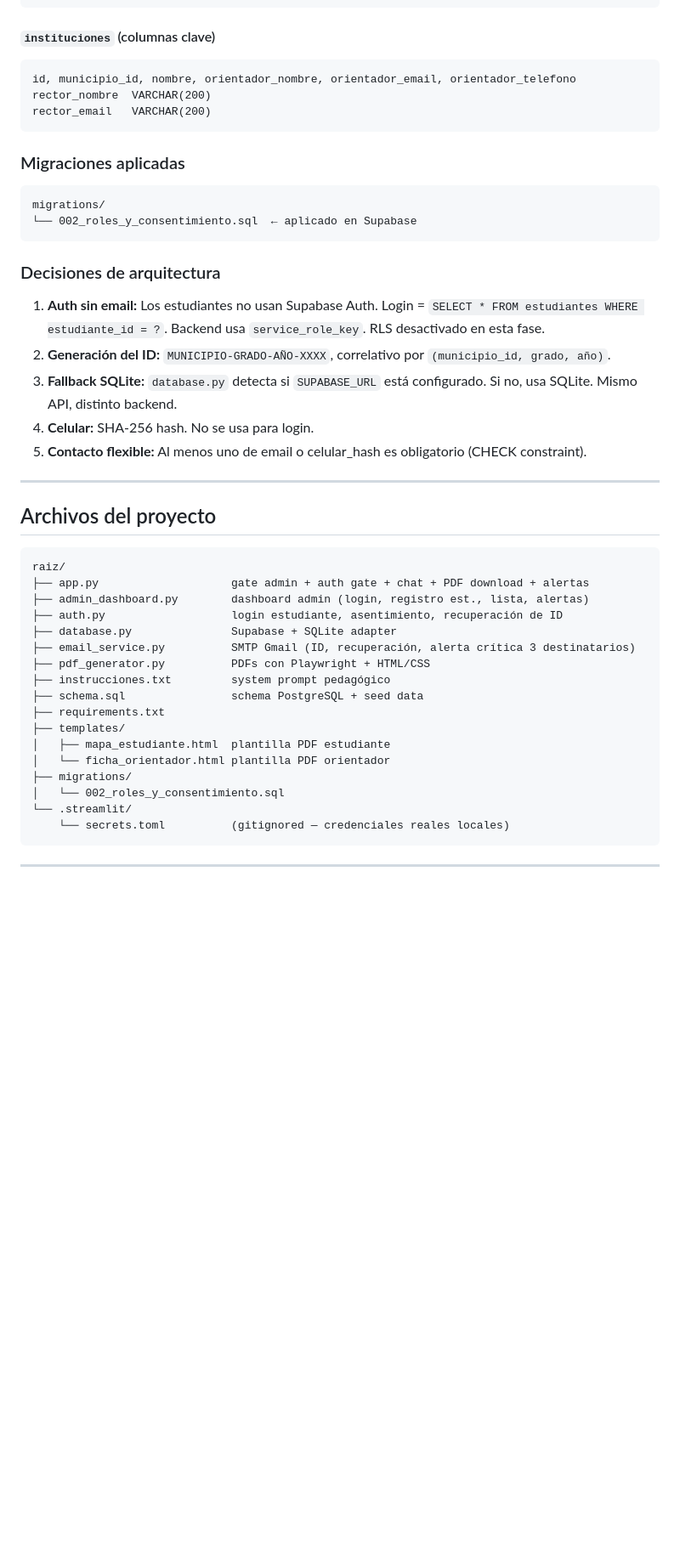
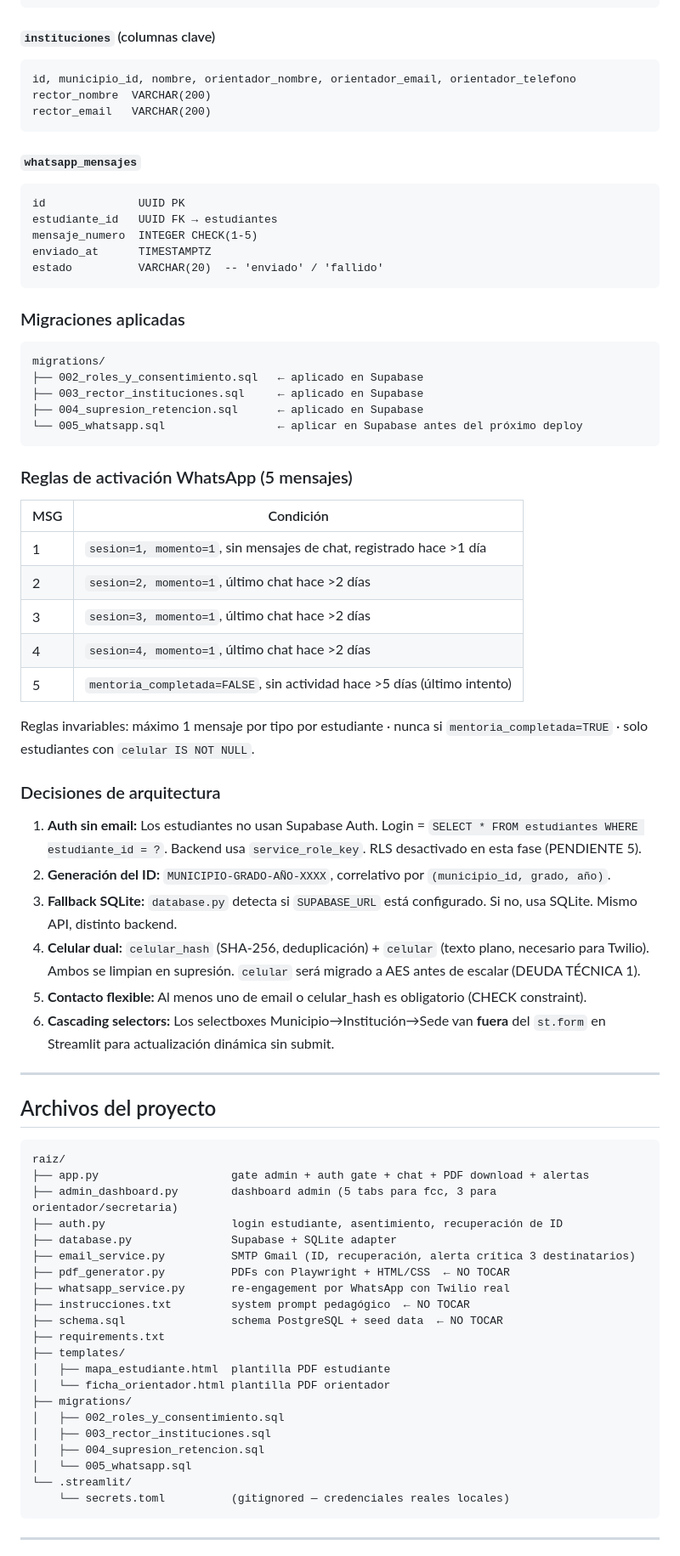
Before and after one commit to Taurox485/raiz-beta, a Markdown page: CLAUDE.md, the part around one of its changes. Shown at 85% size. Drawn GitHub-style; blank space fills up the shorter version.

Commit message:
docs: actualizar CLAUDE.md estado mayo 2026

````diff
--- a/CLAUDE.md
+++ b/CLAUDE.md
@@ -159,18 +187,42 @@ rector_nombre  VARCHAR(200)
 rector_email   VARCHAR(200)
 ```
 
+#### `whatsapp_mensajes`
+```
+id              UUID PK
+estudiante_id   UUID FK → estudiantes
+mensaje_numero  INTEGER CHECK(1-5)
+enviado_at      TIMESTAMPTZ
+estado          VARCHAR(20)  -- 'enviado' / 'fallido'
+```
+
 ### Migraciones aplicadas
 ```
 migrations/
-└── 002_roles_y_consentimiento.sql  ← aplicado en Supabase
+├── 002_roles_y_consentimiento.sql   ← aplicado en Supabase
+├── 003_rector_instituciones.sql     ← aplicado en Supabase
+├── 004_supresion_retencion.sql      ← aplicado en Supabase
+└── 005_whatsapp.sql                 ← aplicar en Supabase antes del próximo deploy
 ```
 
+### Reglas de activación WhatsApp (5 mensajes)
+| MSG | Condición |
+|-----|-----------|
+| 1 | `sesion=1, momento=1`, sin mensajes de chat, registrado hace >1 día |
+| 2 | `sesion=2, momento=1`, último chat hace >2 días |
+| 3 | `sesion=3, momento=1`, último chat hace >2 días |
+| 4 | `sesion=4, momento=1`, último chat hace >2 días |
+| 5 | `mentoria_completada=FALSE`, sin actividad hace >5 días (último intento) |
+
+Reglas invariables: máximo 1 mensaje por tipo por estudiante · nunca si `mentoria_completada=TRUE` · solo estudiantes con `celular IS NOT NULL`.
+
 ### Decisiones de arquitectura
-1. **Auth sin email:** Los estudiantes no usan Supabase Auth. Login = `SELECT * FROM estudiantes WHERE estudiante_id = ?`. Backend usa `service_role_key`. RLS desactivado en esta fase.
+1. **Auth sin email:** Los estudiantes no usan Supabase Auth. Login = `SELECT * FROM estudiantes WHERE estudiante_id = ?`. Backend usa `service_role_key`. RLS desactivado en esta fase (PENDIENTE 5).
 2. **Generación del ID:** `MUNICIPIO-GRADO-AÑO-XXXX`, correlativo por `(municipio_id, grado, año)`.
 3. **Fallback SQLite:** `database.py` detecta si `SUPABASE_URL` está configurado. Si no, usa SQLite. Mismo API, distinto backend.
-4. **Celular:** SHA-256 hash. No se usa para login.
+4. **Celular dual:** `celular_hash` (SHA-256, deduplicación) + `celular` (texto plano, necesario para Twilio). Ambos se limpian en supresión. `celular` será migrado a AES antes de escalar (DEUDA TÉCNICA 1).
 5. **Contacto flexible:** Al menos uno de email o celular_hash es obligatorio (CHECK constraint).
+6. **Cascading selectors:** Los selectboxes Municipio→Institución→Sede van **fuera** del `st.form` en Streamlit para actualización dinámica sin submit.
 
 ---
 
@@ -178,19 +230,23 @@ migrations/
 ```
 raiz/
 ├── app.py                    gate admin + auth gate + chat + PDF download + alertas
-├── admin_dashboard.py        dashboard admin (login, registro est., lista, alertas)
+├── admin_dashboard.py        dashboard admin (5 tabs para fcc, 3 para orientador/secretaria)
 ├── auth.py                   login estudiante, asentimiento, recuperación de ID
 ├── database.py               Supabase + SQLite adapter
 ├── email_service.py          SMTP Gmail (ID, recuperación, alerta crítica 3 destinatarios)
-├── pdf_generator.py          PDFs con Playwright + HTML/CSS
-├── instrucciones.txt         system prompt pedagógico
-├── schema.sql                schema PostgreSQL + seed data
+├── pdf_generator.py          PDFs con Playwright + HTML/CSS  ← NO TOCAR
+├── whatsapp_service.py       re-engagement por WhatsApp con Twilio real
+├── instrucciones.txt         system prompt pedagógico  ← NO TOCAR
+├── schema.sql                schema PostgreSQL + seed data  ← NO TOCAR
 ├── requirements.txt
 ├── templates/
 │   ├── mapa_estudiante.html  plantilla PDF estudiante
 │   └── ficha_orientador.html plantilla PDF orientador
 ├── migrations/
-│   └── 002_roles_y_consentimiento.sql
+│   ├── 002_roles_y_consentimiento.sql
+│   ├── 003_rector_instituciones.sql
+│   ├── 004_supresion_retencion.sql
+│   └── 005_whatsapp.sql
 └── .streamlit/
     └── secrets.toml          (gitignored — credenciales reales locales)
 ```
````
Also changed, not shown: other parts of CLAUDE.md (+50 -18 lines).
